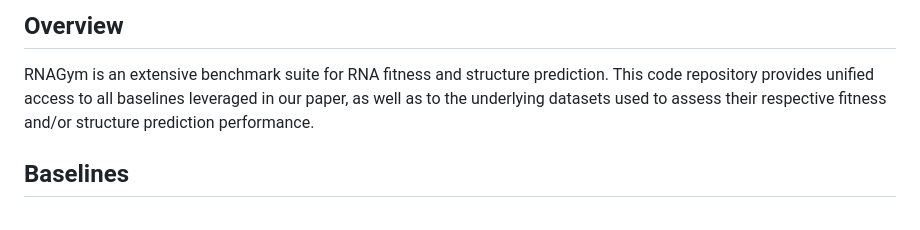
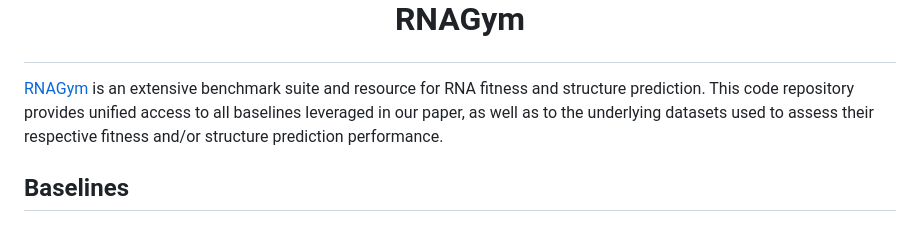
Before and after one commit to MarksLab-DasLab/RNAGym, a Markdown page: README.md, the part around one of its changes. Drawn GitHub-style.

```diff
--- a/README.md
+++ b/README.md
@@ -2,7 +3,8 @@
 
-## Overview
+  RNAGym
+</h1>
 
-RNAGym is an extensive benchmark suite for RNA fitness and structure prediction. This code repository provides unified access to all baselines leveraged in our paper, as well as to the underlying datasets used to assess their respective fitness and/or structure prediction performance.
+[RNAGym](https://rnagym.org) is an extensive benchmark suite and resource for RNA fitness and structure prediction. This code repository provides unified access to all baselines leveraged in our paper, as well as to the underlying datasets used to assess their respective fitness and/or structure prediction performance.
 
 ## Baselines
 
```
Also changed, not shown: other parts of README.md (+19 -12 lines), img/RNAGym_small.png (added).
